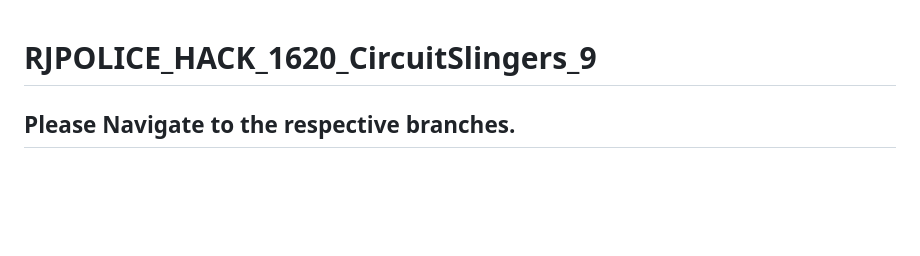
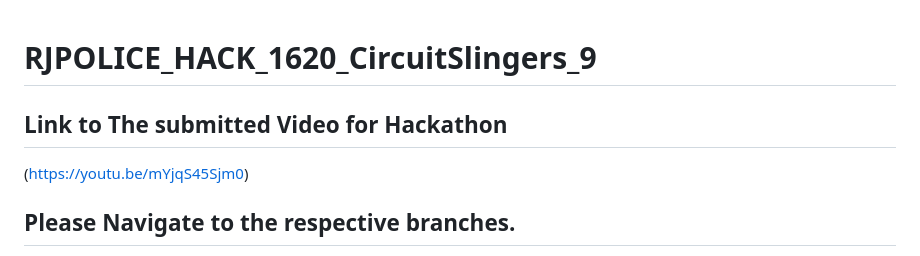
Before and after one commit to TechyMT/RJPOLICE_HACK_1620_CircuitSlingers_9, a Markdown page: README.md, the part around the change. Rendered like a GitHub page; blank space fills up the shorter version.

```diff
--- a/README.md
+++ b/README.md
@@ -1,4 +1,9 @@
 # RJPOLICE_HACK_1620_CircuitSlingers_9
+
+## Link to The submitted Video for Hackathon
+
+(https://youtu.be/mYjqS45Sjm0)
+
 ## Please Navigate to the respective branches.
 
 1) Frontend: (https://github.com/tejasthorat1549/RJPOLICE_HACK_1620_CircuitSlingers_9/tree/frontend)
```
